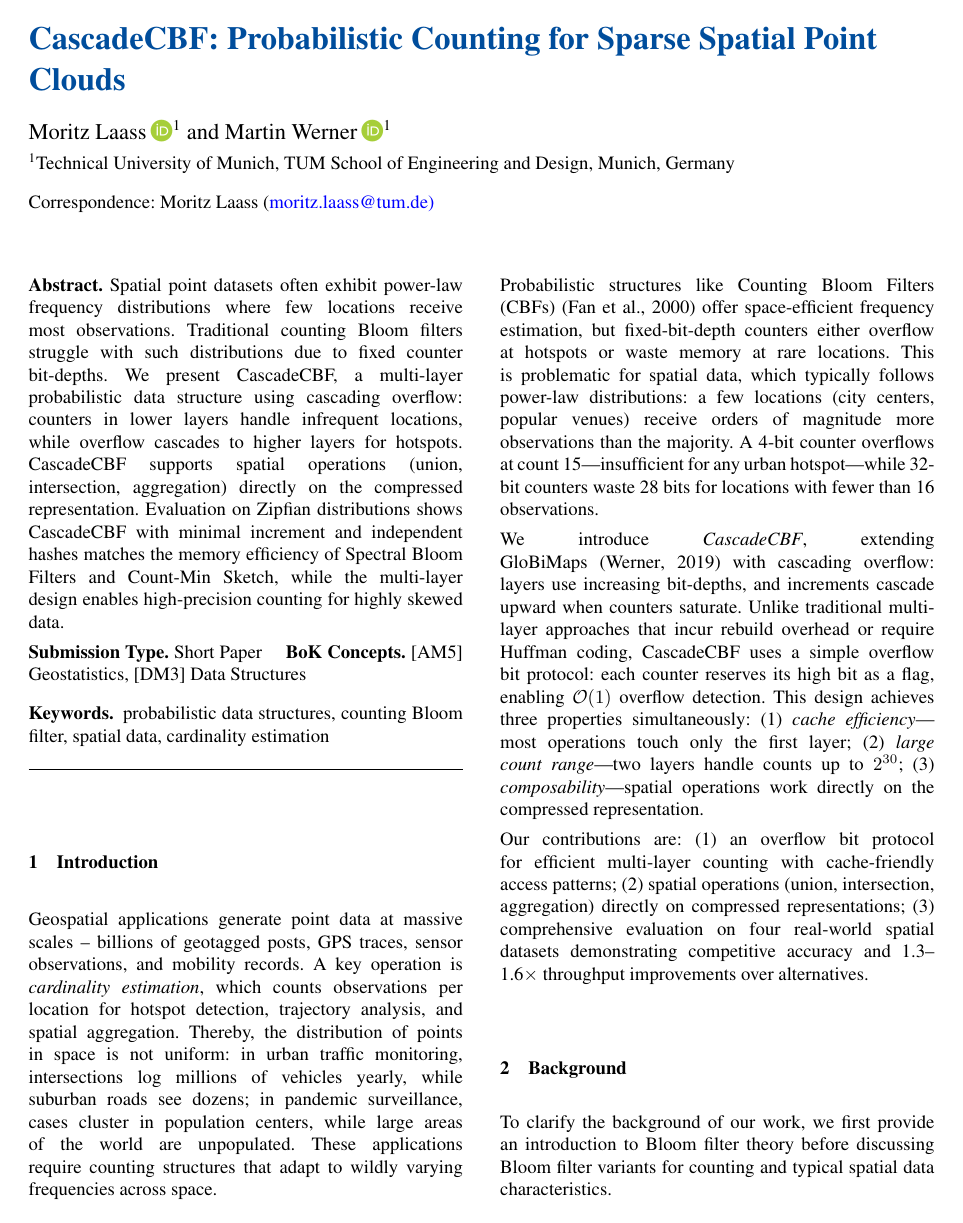
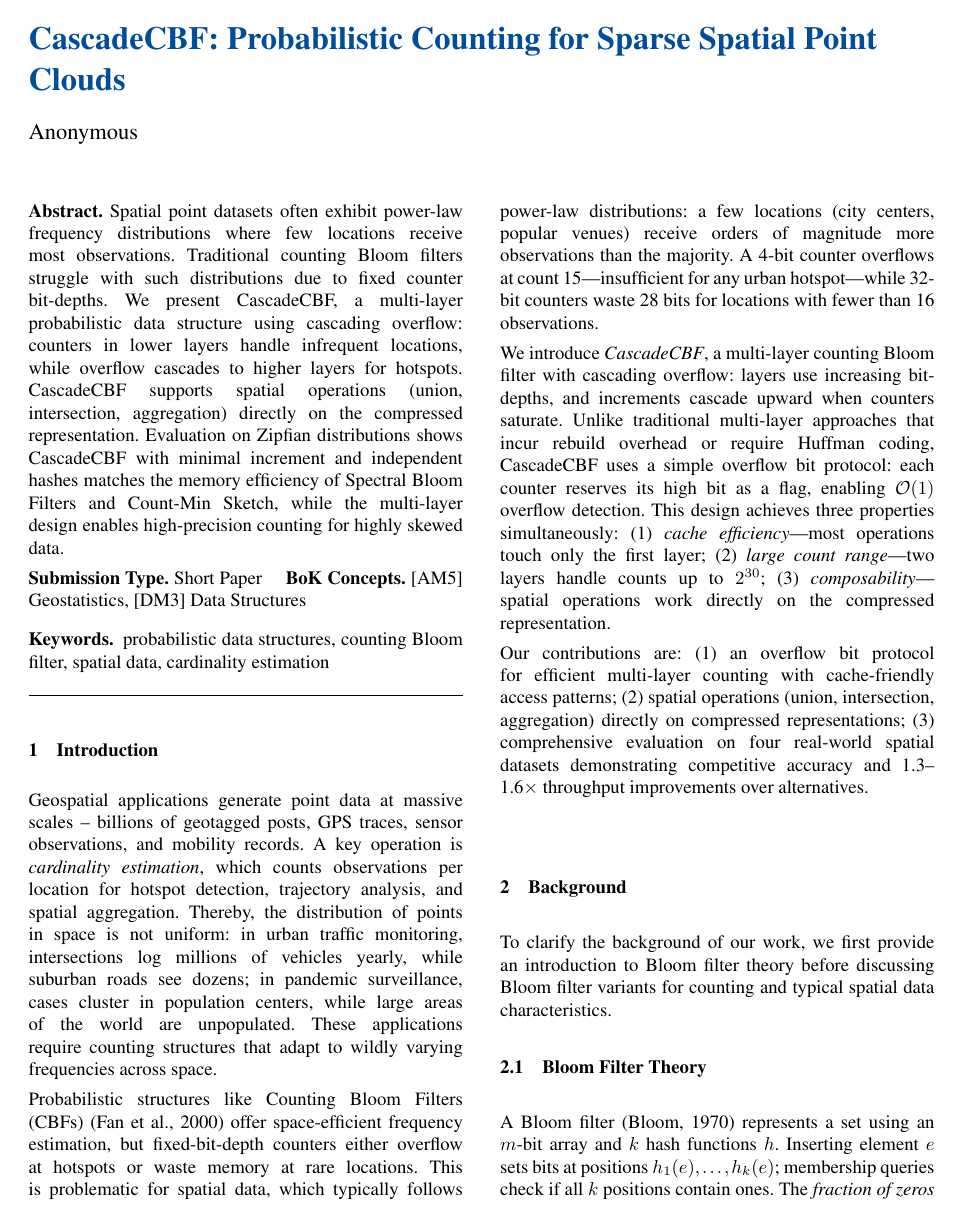
Before and after one commit to mlaass/counting-globimaps, a LaTeX document (cbf-shortpaper/cbf-shortpaper.tex): page 1 of 7. Compiled offline with pdfLaTeX; a missing font is replaced by an installed copy or a similar font; a LaTeX package or settings file that is missing is left out.

Commit message:
Anonymize shortpaper for blind review submission
- Replace author names and affiliations with "Anonymous"
- Comment out ORCID identifiers and correspondence email
- Remove GloBiMaps citations from introduction and background
- Replace GitHub URL with placeholder for anonymous repository
- Add CAMERA-READY comments to restore citations after review

```diff
--- a/cbf-shortpaper/cbf-shortpaper.tex
+++ b/cbf-shortpaper/cbf-shortpaper.tex
@@ -28,12 +28,14 @@
 
 \title{CascadeCBF: Probabilistic Counting for Sparse Spatial Point Clouds}
 
-\Author[1]{Moritz}{Laass\orcid{0000-0001-7628-6760}}
-\Author[1]{Martin}{Werner\orcid{0000-0002-4095-6665}}
+%\Author[1]{Moritz}{Laass\orcid{0000-0001-7628-6760}}
+%\Author[2]{Paul}{Walther}
+%\Author[3]{Martin}{Werner\orcid{0000-0002-4095-6665}}
+\Author[1]{Anonymous}{}
 
-\affil[1]{Technical University of Munich, TUM School of Engineering and Design, Munich, Germany}
+%\affil[1]{Technical University of Munich, TUM School of Engineering and Design, Munich, Germany}
 
-\correspondence{Moritz Laass (\color{blue}moritz.laass@tum.de)}
+%\correspondence{Moritz Laass (\color{blue}moritz.laass@tum.de)}
 
 \firstpage{1}
 
@@ -58,7 +60,8 @@ Geospatial applications generate point data at massive scales -- billions of geo
 
 Probabilistic structures like Counting Bloom Filters (CBFs)~\citep{fan2000summary} offer space-efficient frequency estimation, but fixed-bit-depth counters either overflow at hotspots or waste memory at rare locations. This is problematic for spatial data, which typically follows power-law distributions: a few locations (city centers, popular venues) receive orders of magnitude more observations than the majority. A 4-bit counter overflows at count 15---insufficient for any urban hotspot---while 32-bit counters waste 28 bits for locations with fewer than 16 observations.
 
-We introduce \emph{CascadeCBF}, extending GloBiMaps~\citep{werner2019globimaps} with cascading overflow: layers use increasing bit-depths, and increments cascade upward when counters saturate. Unlike traditional multi-layer approaches that incur rebuild overhead or require Huffman coding, CascadeCBF uses a simple overflow bit protocol: each counter reserves its high bit as a flag, enabling $\mathcal{O}(1)$ overflow detection. This design achieves three properties simultaneously: (1) \emph{cache efficiency}---most operations touch only the first layer; (2) \emph{large count range}---two layers handle counts up to $2^{30}$; (3) \emph{composability}---spatial operations work directly on the compressed representation.
+% CAMERA-READY: Restore citation: "extending GloBiMaps~\citep{werner2019globimaps} with"
+We introduce \emph{CascadeCBF}, a multi-layer counting Bloom filter with cascading overflow: layers use increasing bit-depths, and increments cascade upward when counters saturate. Unlike traditional multi-layer approaches that incur rebuild overhead or require Huffman coding, CascadeCBF uses a simple overflow bit protocol: each counter reserves its high bit as a flag, enabling $\mathcal{O}(1)$ overflow detection. This design achieves three properties simultaneously: (1) \emph{cache efficiency}---most operations touch only the first layer; (2) \emph{large count range}---two layers handle counts up to $2^{30}$; (3) \emph{composability}---spatial operations work directly on the compressed representation.
 
 Our contributions are: (1) an overflow bit protocol for efficient multi-layer counting with cache-friendly access patterns; (2) spatial operations (union, intersection, aggregation) directly on compressed representations; (3) comprehensive evaluation on four real-world spatial datasets demonstrating competitive accuracy and 1.3--1.6$\times$ throughput improvements over alternatives.
 
```
Also changed, not shown: cbf-shortpaper/cbf-shortpaper.tex (6 more changed lines).
